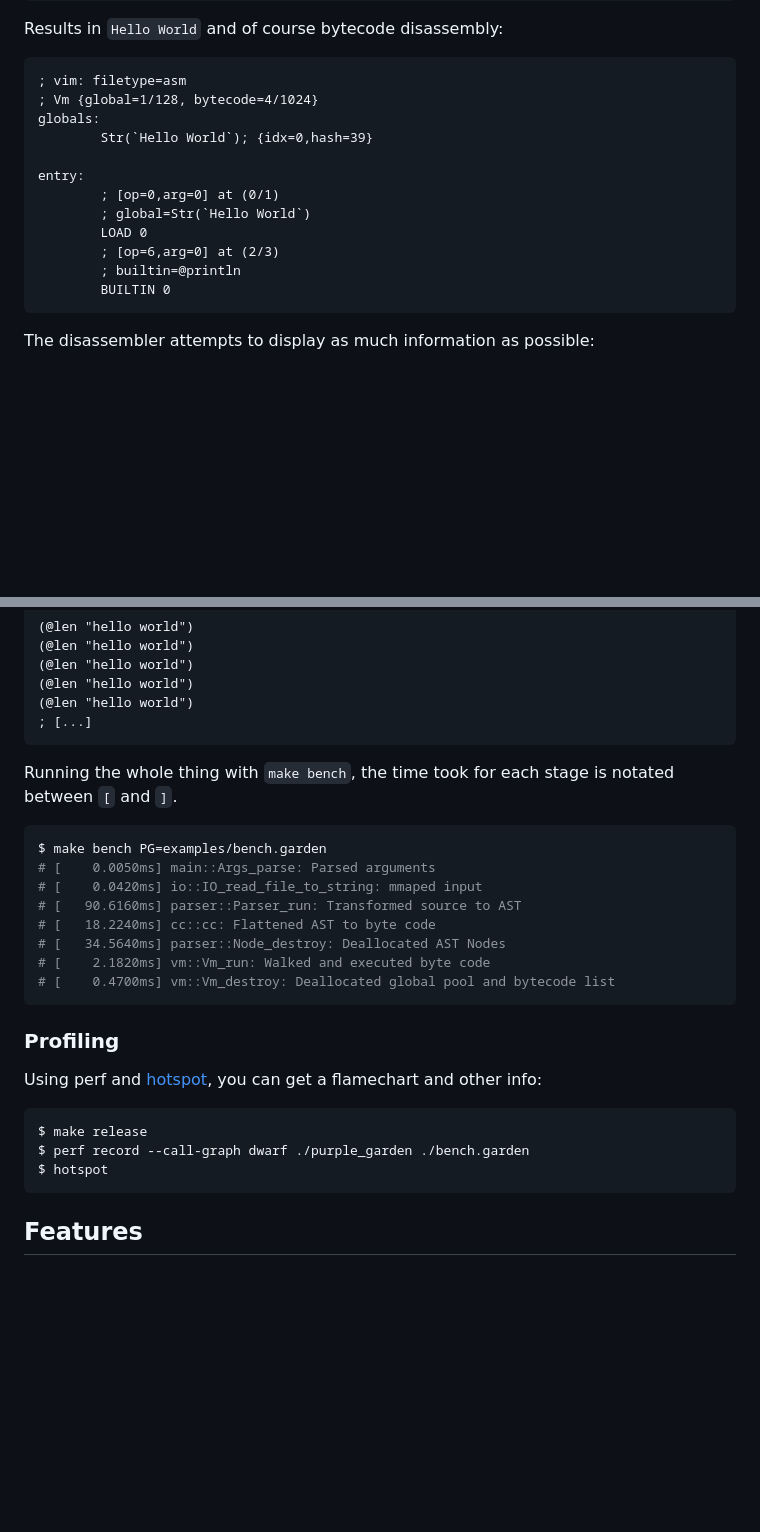
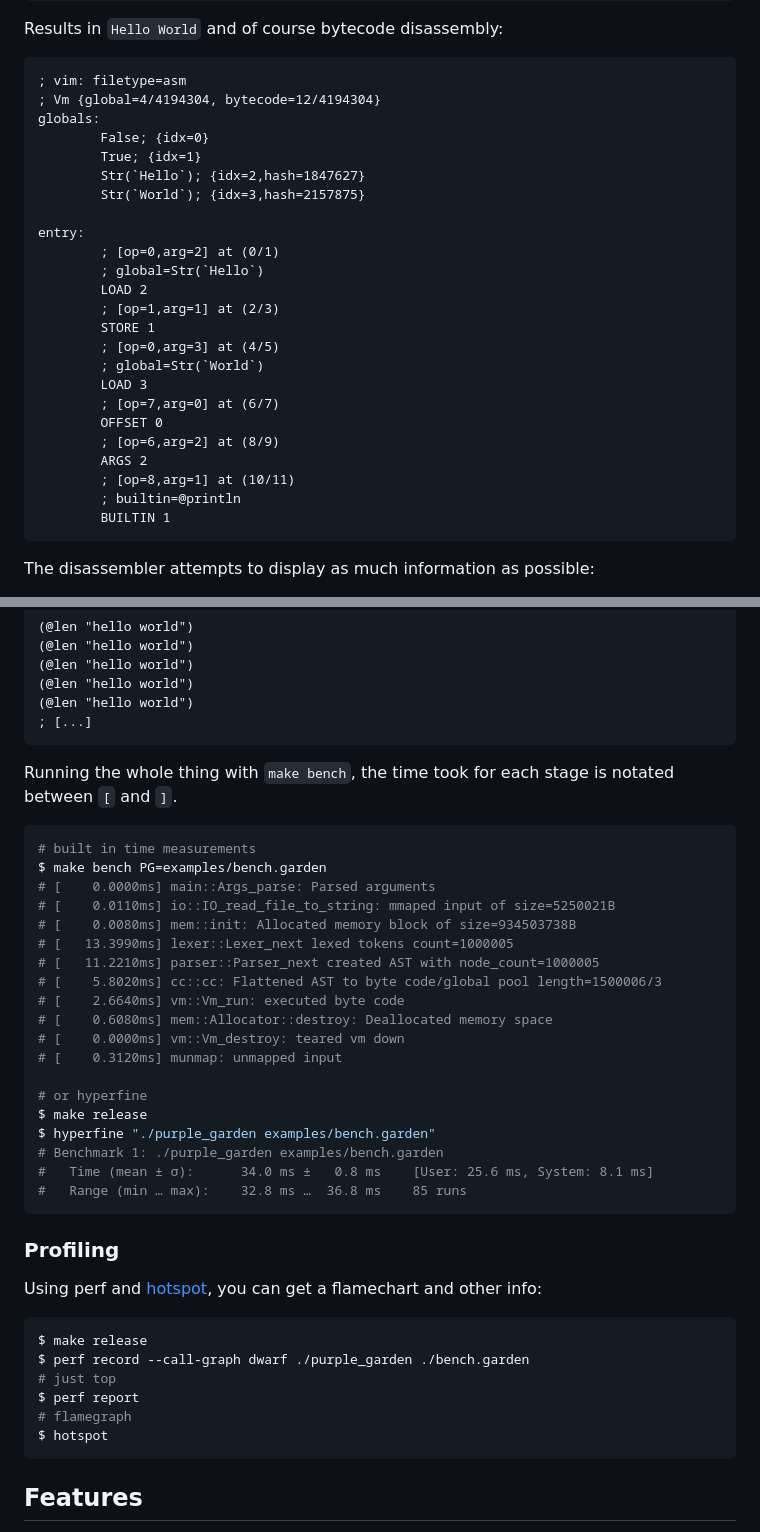
Before and after one commit to xnacly/purple-garden, a Markdown page: README.md, 2 parts joined by grey strips. Drawn GitHub-style; blank space fills up the shorter version.

````diff
--- a/README.md
+++ b/README.md
@@ -120,17 +176,29 @@ Results in `Hello World` and of course bytecode disassembly:
 
 ```asm
 ; vim: filetype=asm
-; Vm {global=1/128, bytecode=4/1024}
+; Vm {global=4/4194304, bytecode=12/4194304}
 globals:
-        Str(`Hello World`); {idx=0,hash=39}
+        False; {idx=0}
+        True; {idx=1}
+        Str(`Hello`); {idx=2,hash=1847627}
+        Str(`World`); {idx=3,hash=2157875}
 
 entry:
-        ; [op=0,arg=0] at (0/1)
-        ; global=Str(`Hello World`)
-        LOAD 0
-        ; [op=6,arg=0] at (2/3)
+        ; [op=0,arg=2] at (0/1)
+        ; global=Str(`Hello`)
+        LOAD 2
+        ; [op=1,arg=1] at (2/3)
+        STORE 1
+        ; [op=0,arg=3] at (4/5)
+        ; global=Str(`World`)
+        LOAD 3
+        ; [op=7,arg=0] at (6/7)
+        OFFSET 0
+        ; [op=6,arg=2] at (8/9)
+        ARGS 2
+        ; [op=8,arg=1] at (10/11)
         ; builtin=@println
-        BUILTIN 0
+        BUILTIN 1
 ```
 
 The disassembler attempts to display as much information as possible:
@@ -168,14 +236,25 @@ Running the whole thing with `make bench`, the time took for each stage is
 notated between `[` and `]`.
 
 ```sh
+# built in time measurements
 $ make bench PG=examples/bench.garden
-# [    0.0050ms] main::Args_parse: Parsed arguments
-# [    0.0420ms] io::IO_read_file_to_string: mmaped input
-# [   90.6160ms] parser::Parser_run: Transformed source to AST
-# [   18.2240ms] cc::cc: Flattened AST to byte code
-# [   34.5640ms] parser::Node_destroy: Deallocated AST Nodes
-# [    2.1820ms] vm::Vm_run: Walked and executed byte code
-# [    0.4700ms] vm::Vm_destroy: Deallocated global pool and bytecode list
+# [    0.0000ms] main::Args_parse: Parsed arguments
+# [    0.0110ms] io::IO_read_file_to_string: mmaped input of size=5250021B
+# [    0.0080ms] mem::init: Allocated memory block of size=934503738B
+# [   13.3990ms] lexer::Lexer_next lexed tokens count=1000005
+# [   11.2210ms] parser::Parser_next created AST with node_count=1000005
+# [    5.8020ms] cc::cc: Flattened AST to byte code/global pool length=1500006/3
+# [    2.6640ms] vm::Vm_run: executed byte code
+# [    0.6080ms] mem::Allocator::destroy: Deallocated memory space
+# [    0.0000ms] vm::Vm_destroy: teared vm down
+# [    0.3120ms] munmap: unmapped input
+
+# or hyperfine
+$ make release
+$ hyperfine "./purple_garden examples/bench.garden"
+# Benchmark 1: ./purple_garden examples/bench.garden
+#   Time (mean ± σ):      34.0 ms ±   0.8 ms    [User: 25.6 ms, System: 8.1 ms]
+#   Range (min … max):    32.8 ms …  36.8 ms    85 runs
 ```
 
 ### Profiling
@@ -186,6 +265,9 @@ flamechart and other info:
 ```sh
 $ make release
 $ perf record --call-graph dwarf ./purple_garden ./bench.garden
+# just top
+$ perf report
+# flamegraph
 $ hotspot
 ```
 
````
Also changed, not shown: other parts of README.md (+107 -38 lines).
